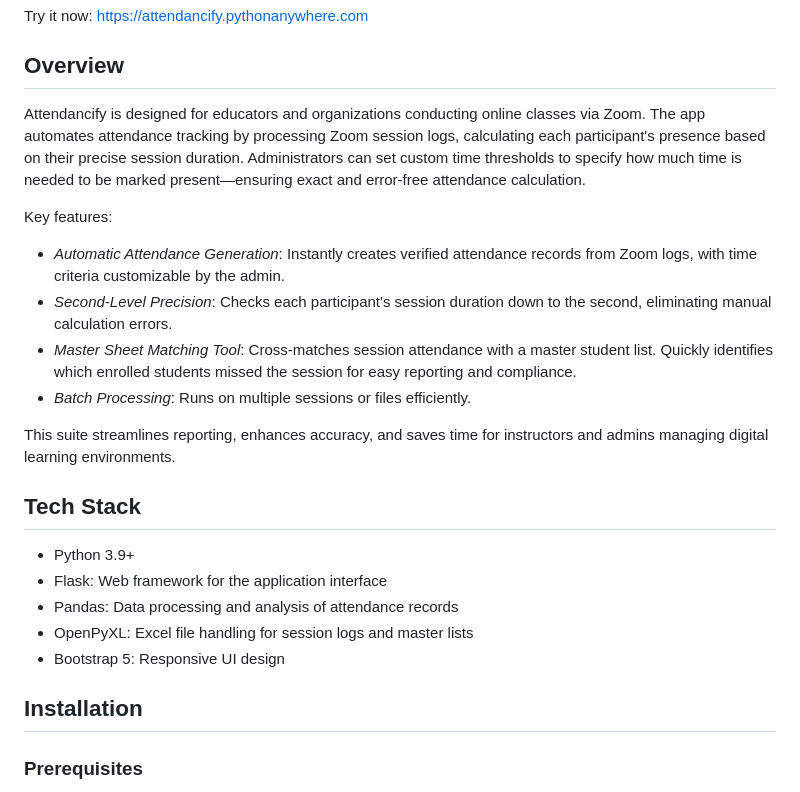
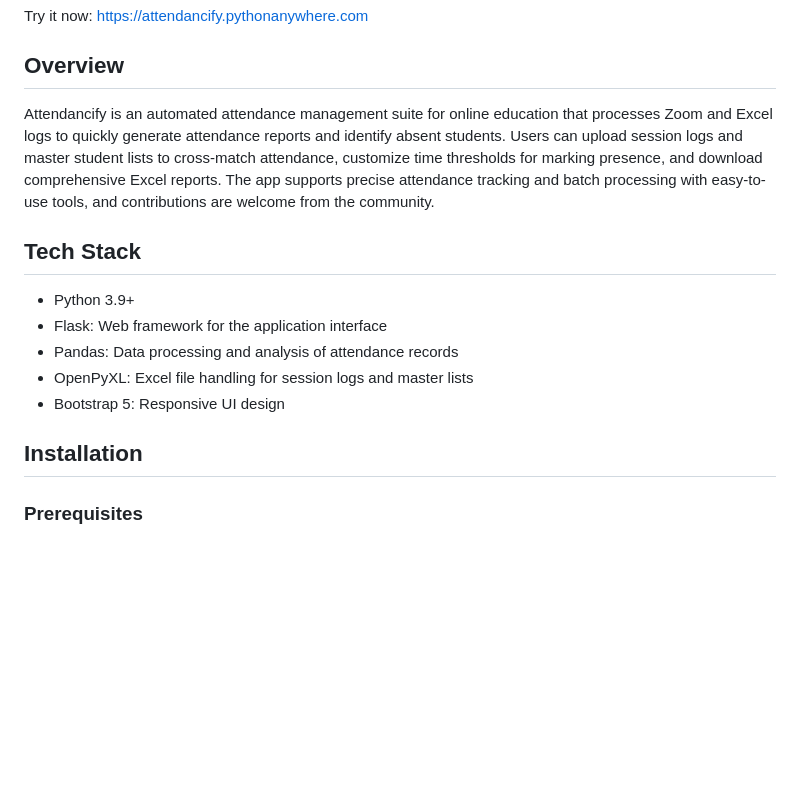
Before and after one commit to satendravoice/Attendancify, a Markdown page: README.md, the part around the change printed below. GitHub-like rendering; blank space fills up the shorter version.

```diff
--- a/README.md
+++ b/README.md
@@ -5,15 +5,7 @@ Automated, accurate attendance management for modern education
 Try it now: https://attendancify.pythonanywhere.com
 
 ## Overview
-Attendancify is designed for educators and organizations conducting online classes via Zoom. The app automates attendance tracking by processing Zoom session logs, calculating each participant's presence based on their precise session duration. Administrators can set custom time thresholds to specify how much time is needed to be marked present—ensuring exact and error-free attendance calculation.
-
-Key features:
-- *Automatic Attendance Generation*: Instantly creates verified attendance records from Zoom logs, with time criteria customizable by the admin.
-- *Second-Level Precision*: Checks each participant's session duration down to the second, eliminating manual calculation errors.
-- *Master Sheet Matching Tool*: Cross-matches session attendance with a master student list. Quickly identifies which enrolled students missed the session for easy reporting and compliance.
-- *Batch Processing*: Runs on multiple sessions or files efficiently.
-
-This suite streamlines reporting, enhances accuracy, and saves time for instructors and admins managing digital learning environments.
+Attendancify is an automated attendance management suite for online education that processes Zoom and Excel logs to quickly generate attendance reports and identify absent students. Users can upload session logs and master student lists to cross-match attendance, customize time thresholds for marking presence, and download comprehensive Excel reports. The app supports precise attendance tracking and batch processing with easy-to-use tools, and contributions are welcome from the community.
 
 ## Tech Stack
 - Python 3.9+
@@ -23,7 +15,6 @@ This suite streamlines reporting, enhances accuracy, and saves time for instruct
 - Bootstrap 5: Responsive UI design
 
 ## Installation
-
 ### Prerequisites
 - Python 3.9 or higher
 - pip package manager
```
Also changed, not shown: other parts of README.md (+12 -54 lines).
